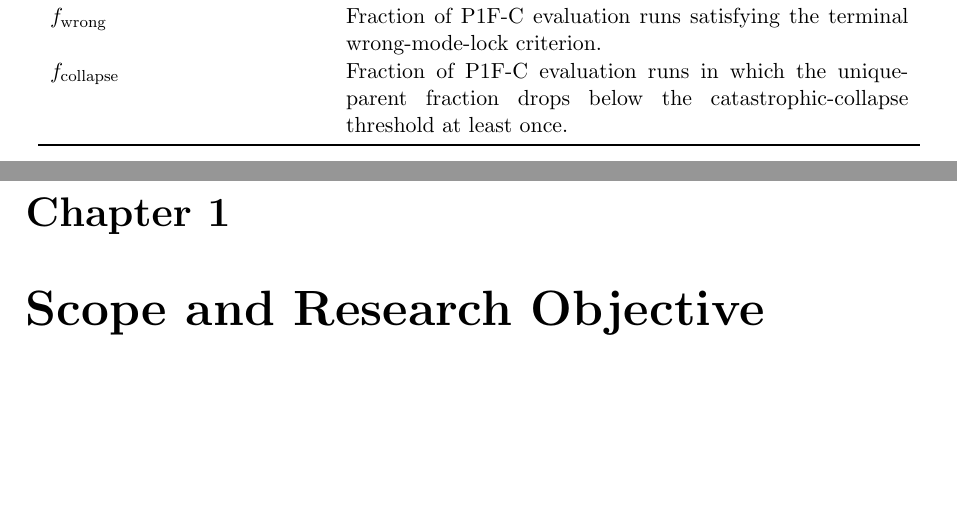
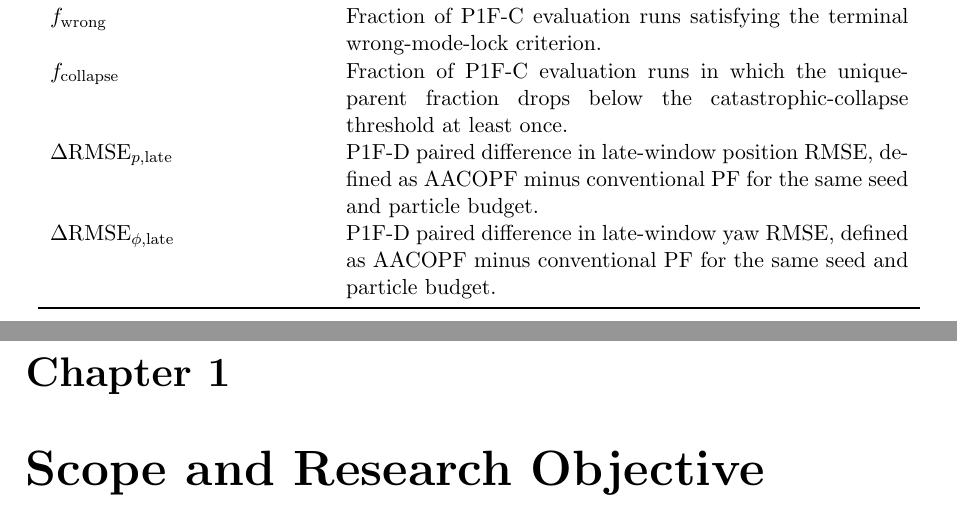
Before and after one commit to j-cap/MT_AG, a LaTeX thesis (report/main.tex, which reads report/sections/00d_phase1e_p1f_notation.tex): two parts of pages 14 and 15 of 69, joined at a grey line, cut so that both start at the same text, the shorter picture padded with empty space. Compiled offline with pdfLaTeX.

Commit message:
Extend P1F notation for matched error differences

```diff
--- a/report/sections/00d_phase1e_p1f_notation.tex
+++ b/report/sections/00d_phase1e_p1f_notation.tex
@@ -70,5 +70,7 @@ $m_{\max,k}$ & Maximum destination multiplicity: largest number of moving source
 $f_{\mathrm{correct}}$ & Fraction of P1F-C evaluation runs satisfying the terminal correct-mode-lock criterion.\\
 $f_{\mathrm{wrong}}$ & Fraction of P1F-C evaluation runs satisfying the terminal wrong-mode-lock criterion.\\
 $f_{\mathrm{collapse}}$ & Fraction of P1F-C evaluation runs in which the unique-parent fraction drops below the catastrophic-collapse threshold at least once.\\
+$\Delta\mathrm{RMSE}_{p,\mathrm{late}}$ & P1F-D paired difference in late-window position RMSE, defined as AACOPF minus conventional PF for the same seed and particle budget.\\
+$\Delta\mathrm{RMSE}_{\phi,\mathrm{late}}$ & P1F-D paired difference in late-window yaw RMSE, defined as AACOPF minus conventional PF for the same seed and particle budget.\\
 \bottomrule
 \end{longtable}
```
